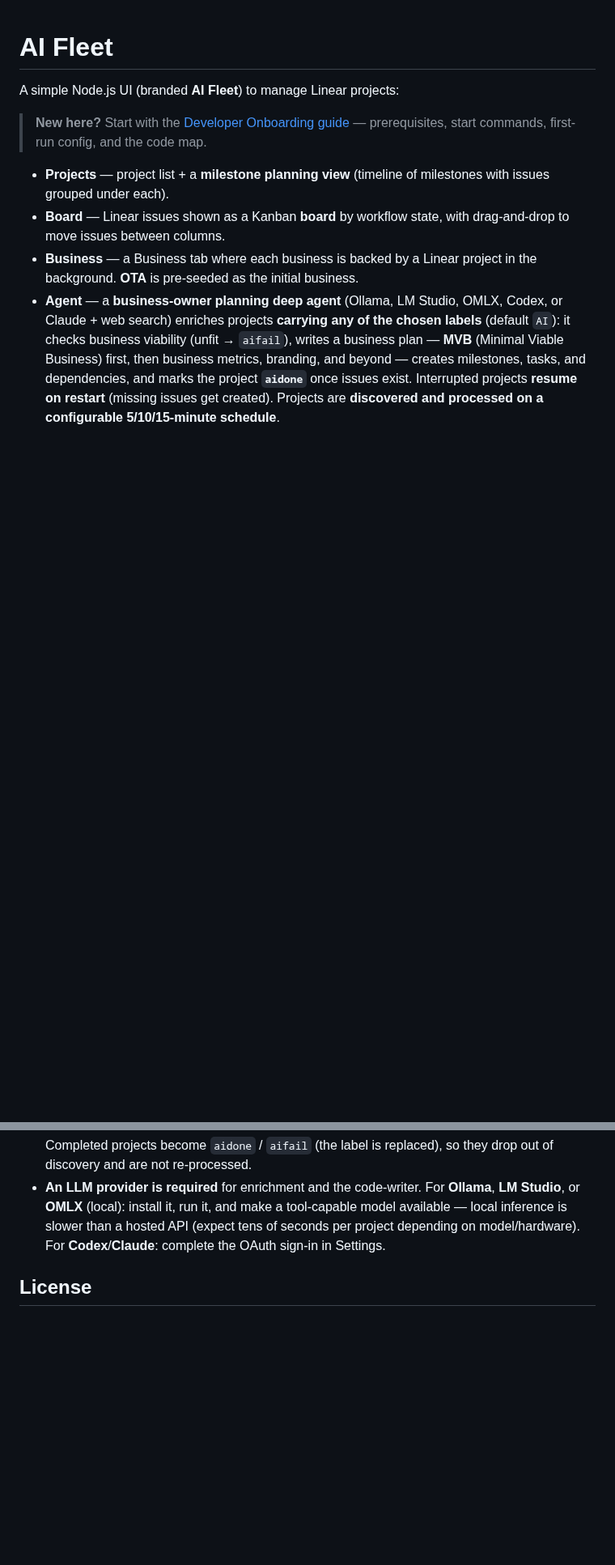
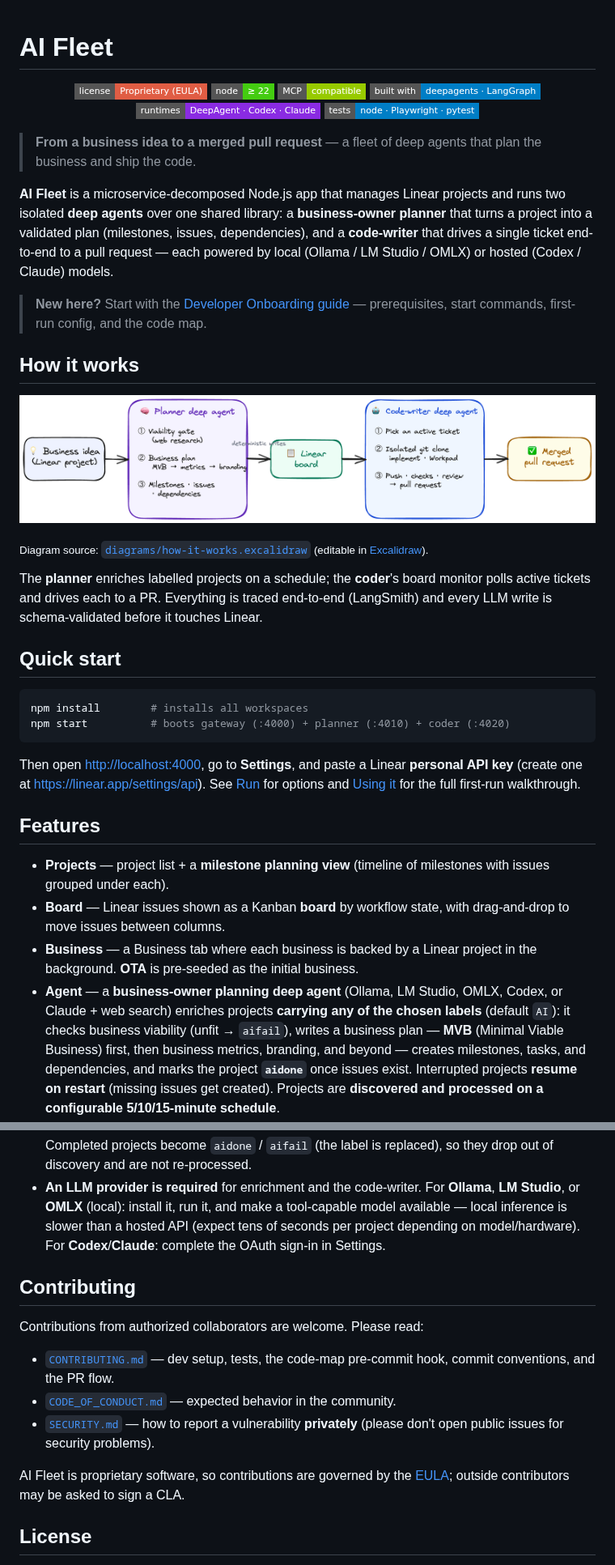
Before and after one commit to niravshah2705/symphony, a Markdown page: README.md, 2 parts joined by grey strips. Shown at 81% size. GitHub-like rendering; pictures changed too: diagrams/how-it-works.png (added); badges without logos; blank space fills up the shorter version.

````diff
--- a/README.md
+++ b/README.md
@@ -1,9 +1,59 @@
 # AI Fleet
 
-A simple Node.js UI (branded **AI Fleet**) to manage Linear projects:
+<p align="center">
+  <a href="./EULA.md"><img src="https://img.shields.io/badge/license-Proprietary%20(EULA)-red?style=flat-square" alt="License: Proprietary (EULA)"></a>
+  <img src="https://img.shields.io/badge/node-%E2%89%A5%2022-brightgreen?style=flat-square&logo=node.js&logoColor=white" alt="Node >= 22">
+  <a href="https://modelcontextprotocol.io/"><img src="https://img.shields.io/badge/MCP-compatible-green?style=flat-square" alt="MCP compatible"></a>
+  <img src="https://img.shields.io/badge/built%20with-deepagents%20%C2%B7%20LangGraph-blue?style=flat-square" alt="Built with deepagents · LangGraph">
+  <img src="https://img.shields.io/badge/runtimes-DeepAgent%20%C2%B7%20Codex%20%C2%B7%20Claude-8A2BE2?style=flat-square" alt="Runtimes: DeepAgent · Codex · Claude">
+  <img src="https://img.shields.io/badge/tests-node%20%C2%B7%20Playwright%20%C2%B7%20pytest-blue?style=flat-square" alt="Tests: node · Playwright · pytest">
+</p>
+
+<!--
+  These badges are STATIC so they render on a private repo. When this repo becomes
+  public (and is registered on trendshift.io), you can add the live/trending badges:
+  [![Trendshift](https://trendshift.io/api/badge/repositories/XXXXX)](https://trendshift.io/repositories/XXXXX)
+  [![CI](https://github.com/niravshah2705/symphony/actions/workflows/checks.yml/badge.svg)](https://github.com/niravshah2705/symphony/actions/workflows/checks.yml)
+  [![Stars](https://img.shields.io/github/stars/niravshah2705/symphony?style=flat-square)](https://github.com/niravshah2705/symphony/stargazers)
+-->
+
+> **From a business idea to a merged pull request** — a fleet of deep agents that plan
+> the business and ship the code.
+
+**AI Fleet** is a microservice-decomposed Node.js app that manages Linear projects and
+runs two isolated **deep agents** over one shared library: a **business-owner planner**
+that turns a project into a validated plan (milestones, issues, dependencies), and a
+**code-writer** that drives a single ticket end-to-end to a pull request — each powered
+by local (Ollama / LM Studio / OMLX) or hosted (Codex / Claude) models.
 
 > **New here?** Start with the [Developer Onboarding guide](docs/DEVELOPER_ONBOARDING.md)
 > — prerequisites, start commands, first-run config, and the code map.
+
+## How it works
+
+<p align="center">
+  <img src="diagrams/how-it-works.png" width="100%"
+       alt="How AI Fleet works: a business idea (Linear project) flows to the Planner deep agent (viability gate, business plan, milestones/issues/dependencies), which writes to the Linear board; the Code-writer deep agent picks an active ticket, works in an isolated git clone, and pushes for checks/review, ending in a merged pull request.">
+</p>
+
+<sub>Diagram source: <a href="diagrams/how-it-works.excalidraw"><code>diagrams/how-it-works.excalidraw</code></a> (editable in <a href="https://excalidraw.com">Excalidraw</a>).</sub>
+
+The **planner** enriches labelled projects on a schedule; the **coder**'s board monitor
+polls active tickets and drives each to a PR. Everything is traced end-to-end (LangSmith)
+and every LLM write is schema-validated before it touches Linear.
+
+## Quick start
+
+```bash
+npm install        # installs all workspaces
+npm start          # boots gateway (:4000) + planner (:4010) + coder (:4020)
+```
+
+Then open <http://localhost:4000>, go to **Settings**, and paste a Linear **personal API
+key** (create one at <https://linear.app/settings/api>). See [Run](#run) for options and
+[Using it](#using-it) for the full first-run walkthrough.
+
+## Features
 
 - **Projects** — project list + a **milestone planning view** (timeline of milestones with issues grouped under each).
 - **Board** — Linear issues shown as a Kanban **board** by workflow state, with drag-and-drop to move issues between columns.
@@ -456,6 +523,19 @@ rather than stuck in "running".
   slower than a hosted API (expect tens of seconds per project depending on
   model/hardware). For **Codex**/**Claude**: complete the OAuth sign-in in Settings.
 
+## Contributing
+
+Contributions from authorized collaborators are welcome. Please read:
+
+- [`CONTRIBUTING.md`](./CONTRIBUTING.md) — dev setup, tests, the code-map pre-commit
+  hook, commit conventions, and the PR flow.
+- [`CODE_OF_CONDUCT.md`](./CODE_OF_CONDUCT.md) — expected behavior in the community.
+- [`SECURITY.md`](./SECURITY.md) — how to report a vulnerability **privately** (please
+  don't open public issues for security problems).
+
+AI Fleet is proprietary software, so contributions are governed by the
+[EULA](./EULA.md); outside contributors may be asked to sign a CLA.
+
 ## License
 
 AI Fleet is proprietary software licensed under the terms of the
````
Also changed, not shown: other parts of README.md (+17 -0 lines), CODE_OF_CONDUCT.md (added, +133 -0 lines), CONTRIBUTING.md (added, +93 -0 lines), SECURITY.md (added, +85 -0 lines), diagrams/README.md (added, +39 -0 lines), diagrams/architecture.png (added), diagrams/egress-isolation.png (added), diagrams/model-routing.png (added), 5 other files.
